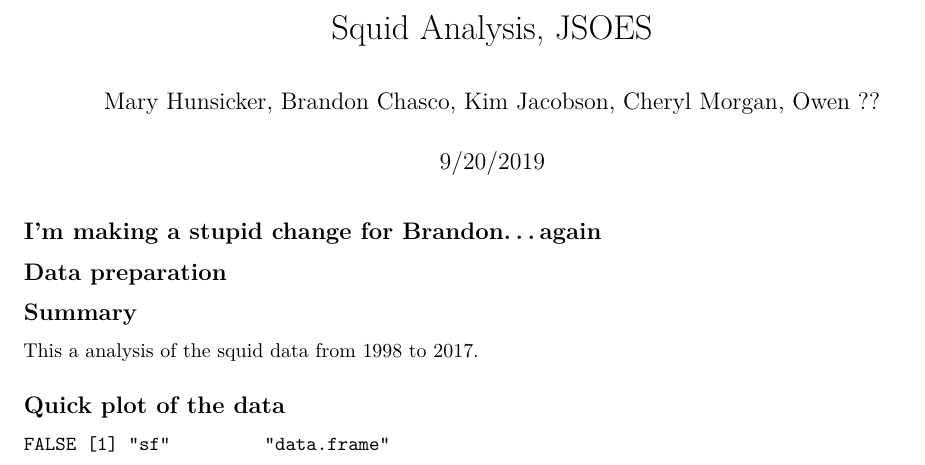
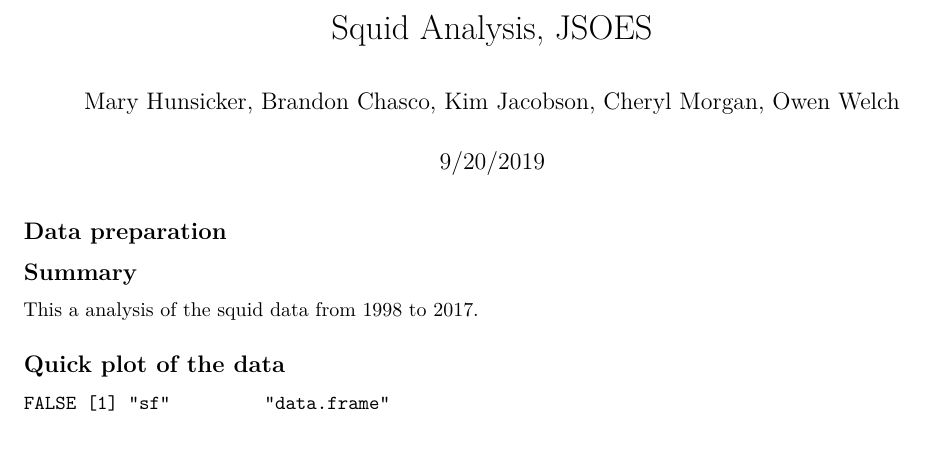
Before and after one commit to bchasco/squid, an R Markdown document (SquidAnalysis.Rmd): part of page 1 of 4, cut so that both start at the same text. Rendered offline with R 4.5, knitr and Pandoc, then LaTeX, with nearby package versions.

Commit message:
Added Owen's last name.

````diff
--- a/SquidAnalysis.Rmd
+++ b/SquidAnalysis.Rmd
@@ -1,11 +1,9 @@
 ---
 title: "Squid Analysis, JSOES"
-author: "Mary Hunsicker, Brandon Chasco, Kim Jacobson, Cheryl Morgan, Owen ??"
+author: "Mary Hunsicker, Brandon Chasco, Kim Jacobson, Cheryl Morgan, Owen Welch"
 date: "9/20/2019"
 output: pdf_document
 ---
-
-## I'm making a stupid change for Brandon...again
 
 
 ```{r setup, include=FALSE, echo=FALSE}
````
